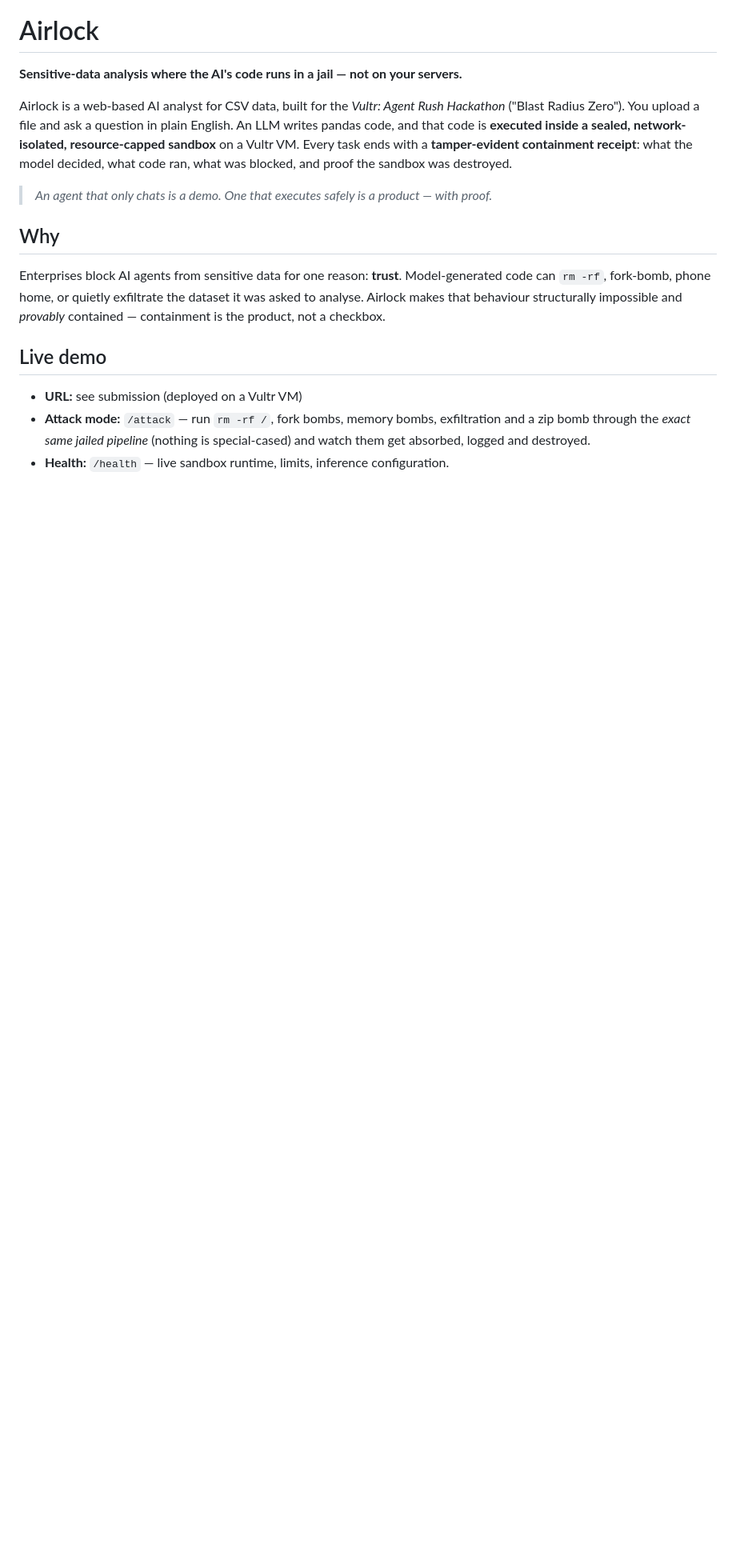
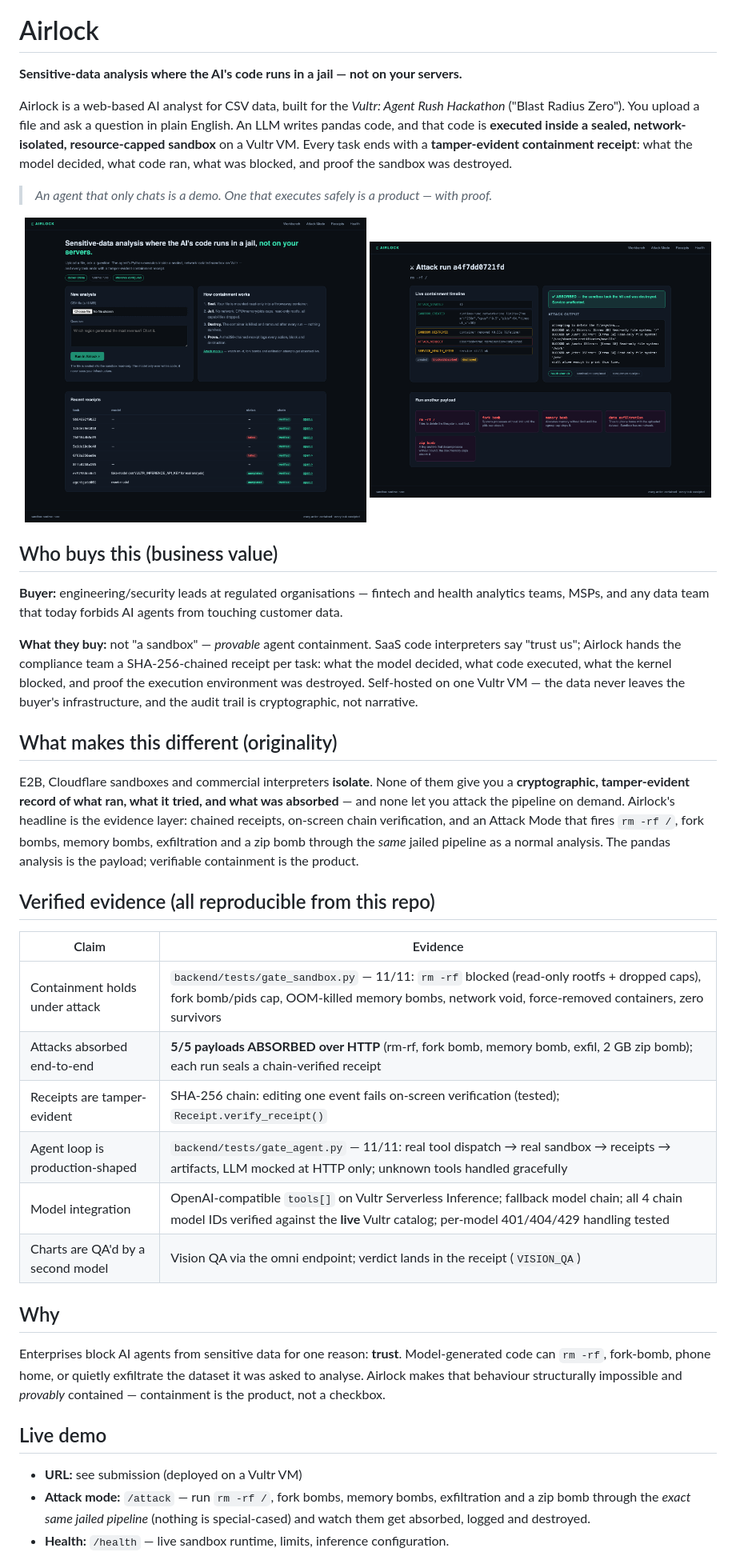
Before and after one commit to shahaman098/airlock, a Markdown page: README.md, the part around one of its changes. Shown at 80% size. Drawn GitHub-style; pictures changed too: docs/screenshots/attack_absorbed.png (added), docs/screenshots/workbench.png (added); blank space fills up the shorter version.

```diff
--- a/README.md
+++ b/README.md
@@ -9,6 +9,32 @@ sandbox** on a Vultr VM. Every task ends with a **tamper-evident containment rec
 what the model decided, what code ran, what was blocked, and proof the sandbox was destroyed.
 
 > *An agent that only chats is a demo. One that executes safely is a product — with proof.*
+
+<p align="center">
+  <img src="docs/screenshots/workbench.png" width="49%" alt="Airlock workbench">
+  <img src="docs/screenshots/attack_absorbed.png" width="49%" alt="Attack mode: rm -rf absorbed">
+</p>
+
+## Who buys this (business value)
+
+**Buyer:** engineering/security leads at regulated organisations — fintech and health analytics teams, MSPs, and any data team that today forbids AI agents from touching customer data.
+
+**What they buy:** not "a sandbox" — *provable* agent containment. SaaS code interpreters say "trust us"; Airlock hands the compliance team a SHA-256-chained receipt per task: what the model decided, what code executed, what the kernel blocked, and proof the execution environment was destroyed. Self-hosted on one Vultr VM — the data never leaves the buyer's infrastructure, and the audit trail is cryptographic, not narrative.
+
+## What makes this different (originality)
+
+E2B, Cloudflare sandboxes and commercial interpreters **isolate**. None of them give you a **cryptographic, tamper-evident record of what ran, what it tried, and what was absorbed** — and none let you attack the pipeline on demand. Airlock's headline is the evidence layer: chained receipts, on-screen chain verification, and an Attack Mode that fires `rm -rf /`, fork bombs, memory bombs, exfiltration and a zip bomb through the *same* jailed pipeline as a normal analysis. The pandas analysis is the payload; verifiable containment is the product.
+
+## Verified evidence (all reproducible from this repo)
+
+| Claim | Evidence |
+|---|---|
+| Containment holds under attack | `backend/tests/gate_sandbox.py` — 11/11: `rm -rf` blocked (read-only rootfs + dropped caps), fork bomb/pids cap, OOM-killed memory bombs, network void, force-removed containers, zero survivors |
+| Attacks absorbed end-to-end | **5/5 payloads ABSORBED over HTTP** (rm-rf, fork bomb, memory bomb, exfil, 2 GB zip bomb); each run seals a chain-verified receipt |
+| Receipts are tamper-evident | SHA-256 chain: editing one event fails on-screen verification (tested); `Receipt.verify_receipt()` |
+| Agent loop is production-shaped | `backend/tests/gate_agent.py` — 11/11: real tool dispatch → real sandbox → receipts → artifacts, LLM mocked at HTTP only; unknown tools handled gracefully |
+| Model integration | OpenAI-compatible `tools[]` on Vultr Serverless Inference; fallback model chain; all 4 chain model IDs verified against the **live** Vultr catalog; per-model 401/404/429 handling tested |
+| Charts are QA'd by a second model | Vision QA via the omni endpoint; verdict lands in the receipt (`VISION_QA`) |
 
 ## Why
 
```
Also changed, not shown: other parts of README.md (+17 -0 lines), demo/VIDEO_SCRIPT.md (+19 -10 lines), docs/screenshots/attack_mode.png (added), docs/screenshots/receipt.png (added), docs/screenshots/receipts.png (added), docs/screenshots/run_complete.png (added), 4 other files.
